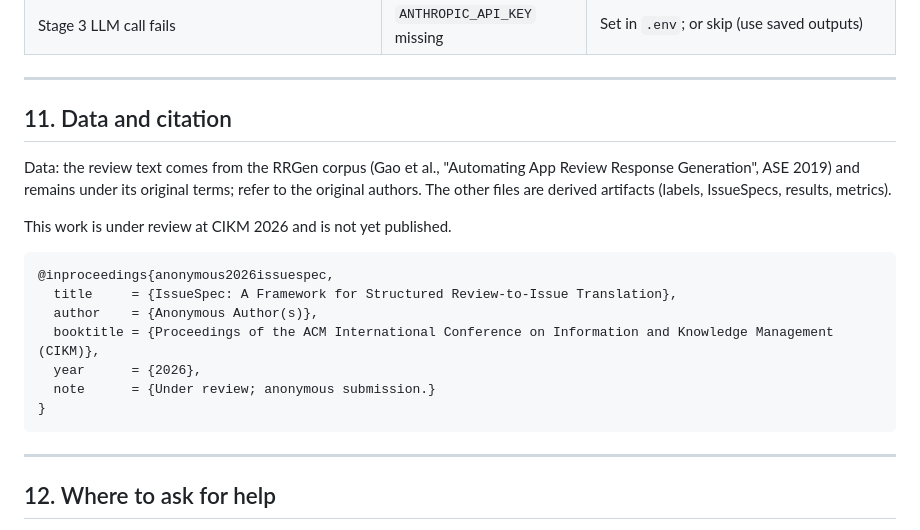
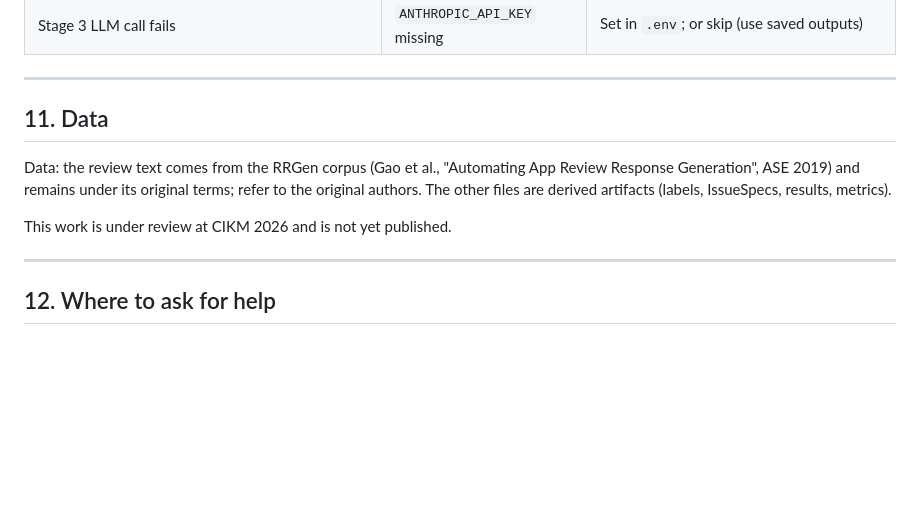
Before and after one commit to Fabiha-9876/IssueSpec-CIKM2026, a Markdown page: SETUP_GUIDE.md, the part around the change. GitHub-like rendering; blank space fills up the shorter version.

Commit message:
Remove bibtex citation from SETUP_GUIDE; work is unpublished
Co-Authored-By: Claude Opus 4.7 (1M context) <noreply@anthropic.com>

````diff
--- a/SETUP_GUIDE.md
+++ b/SETUP_GUIDE.md
@@ -424,7 +424,7 @@ python3 verify_paper_results.py 9      # RLHF only
 
 ---
 
-## 11. Data and citation
+## 11. Data
 
 Data: the review text comes from the RRGen corpus (Gao et al., "Automating App
 Review Response Generation", ASE 2019) and remains under its original terms;
@@ -432,16 +432,6 @@ refer to the original authors. The other files are derived artifacts (labels,
 IssueSpecs, results, metrics).
 
 This work is under review at CIKM 2026 and is not yet published.
-
-```bibtex
-@inproceedings{anonymous2026issuespec,
-  title     = {IssueSpec: A Framework for Structured Review-to-Issue Translation},
-  author    = {Anonymous Author(s)},
-  booktitle = {Proceedings of the ACM International Conference on Information and Knowledge Management (CIKM)},
-  year      = {2026},
-  note      = {Under review; anonymous submission.}
-}
-```
 
 ---
 
````
